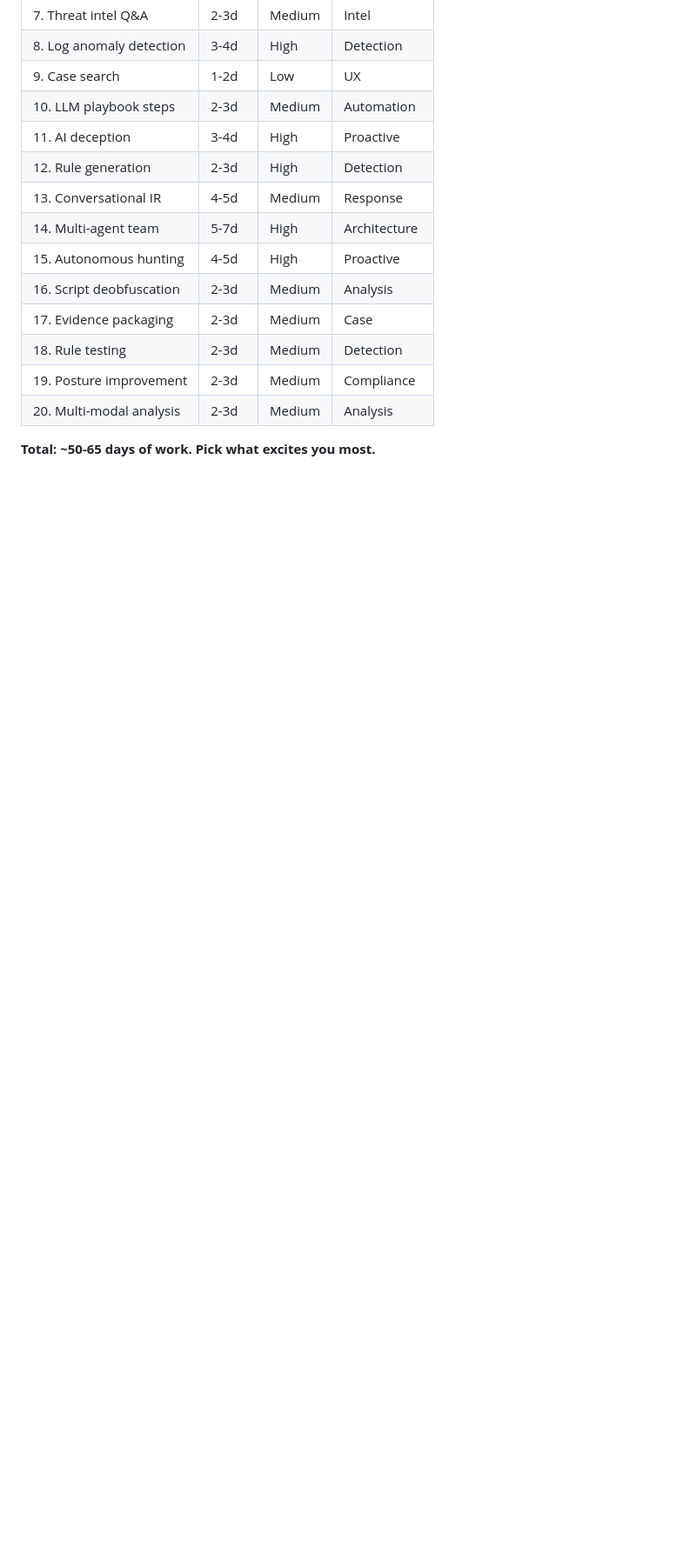
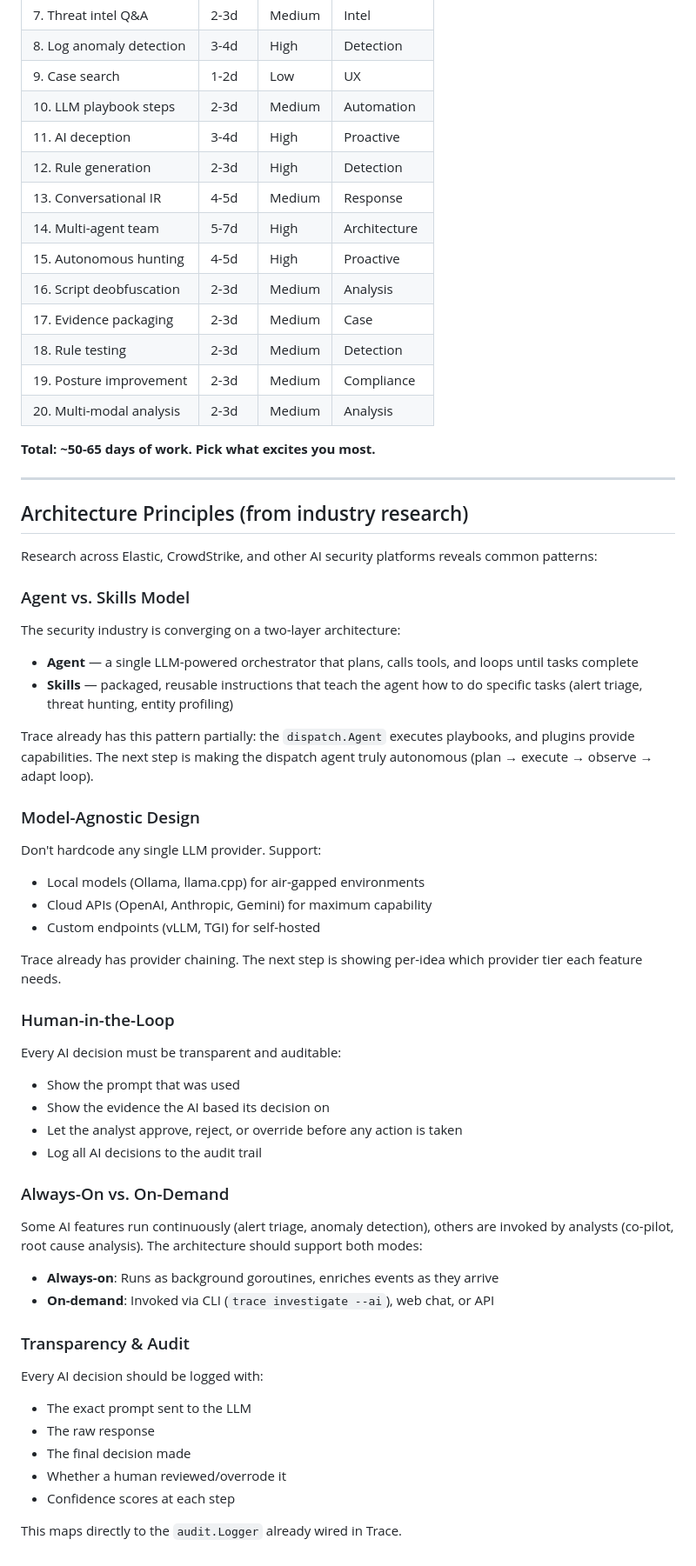
Before and after one commit to yanmyoaung2004/trace, a Markdown page: docs/ai-integration-ideas.md, the part around the change. Shown at 87% size. Rendered like a GitHub page; blank space fills up the shorter version.

Commit message:
docs: add architecture principles from Elastic/CrowdStrike AI security research

```diff
--- a/docs/ai-integration-ideas.md
+++ b/docs/ai-integration-ideas.md
@@ -460,3 +460,47 @@ trace analyze image --file suspicious_email.png
 | 20. Multi-modal analysis | 2-3d | Medium | Analysis |
 
 **Total: ~50-65 days of work. Pick what excites you most.**
+
+---
+
+## Architecture Principles (from industry research)
+
+Research across Elastic, CrowdStrike, and other AI security platforms reveals common patterns:
+
+### Agent vs. Skills Model
+The security industry is converging on a two-layer architecture:
+- **Agent** — a single LLM-powered orchestrator that plans, calls tools, and loops until tasks complete
+- **Skills** — packaged, reusable instructions that teach the agent how to do specific tasks (alert triage, threat hunting, entity profiling)
+
+Trace already has this pattern partially: the `dispatch.Agent` executes playbooks, and plugins provide capabilities. The next step is making the dispatch agent truly autonomous (plan → execute → observe → adapt loop).
+
+### Model-Agnostic Design
+Don't hardcode any single LLM provider. Support:
+- Local models (Ollama, llama.cpp) for air-gapped environments
+- Cloud APIs (OpenAI, Anthropic, Gemini) for maximum capability
+- Custom endpoints (vLLM, TGI) for self-hosted
+
+Trace already has provider chaining. The next step is showing per-idea which provider tier each feature needs.
+
+### Human-in-the-Loop
+Every AI decision must be transparent and auditable:
+- Show the prompt that was used
+- Show the evidence the AI based its decision on
+- Let the analyst approve, reject, or override before any action is taken
+- Log all AI decisions to the audit trail
+
+### Always-On vs. On-Demand
+Some AI features run continuously (alert triage, anomaly detection), others are invoked by analysts (co-pilot, root cause analysis). The architecture should support both modes:
+
+- **Always-on**: Runs as background goroutines, enriches events as they arrive
+- **On-demand**: Invoked via CLI (`trace investigate --ai`), web chat, or API
+
+### Transparency & Audit
+Every AI decision should be logged with:
+- The exact prompt sent to the LLM
+- The raw response
+- The final decision made
+- Whether a human reviewed/overrode it
+- Confidence scores at each step
+
+This maps directly to the `audit.Logger` already wired in Trace.
```
